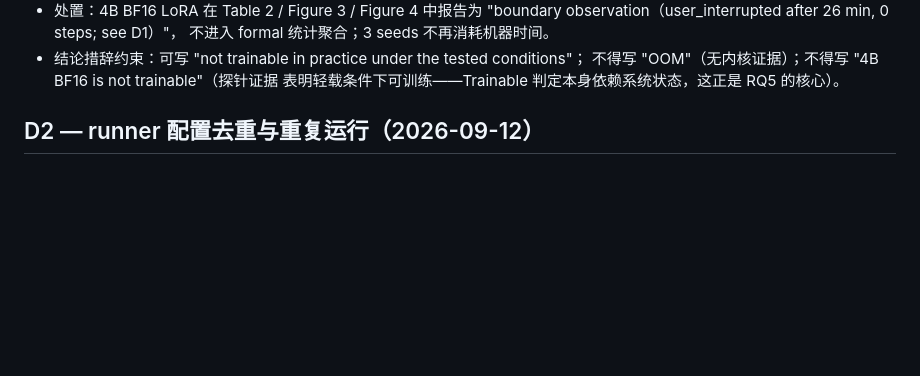
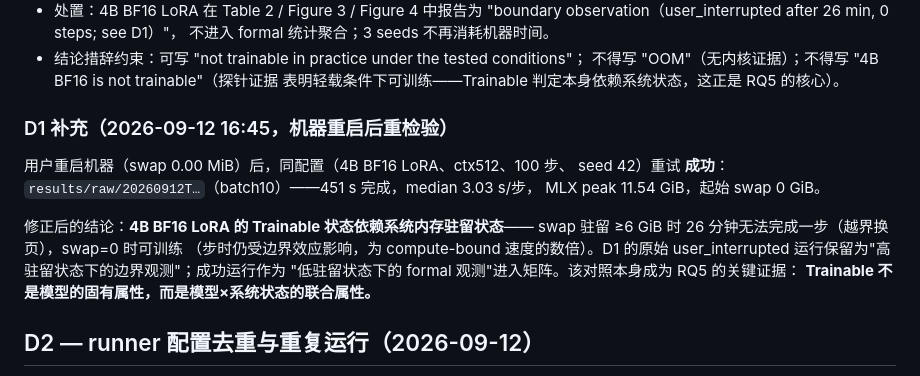
Before and after one commit to YuanyuanMa03/mac-llm-bench, a Markdown page: research/deviations.md, the part around the change. Drawn GitHub-style; blank space fills up the shorter version.

Commit message:
D1 addendum: 4B-bf16 trainable after reboot (100 steps, 3.03s/step, peak 11.54GiB) — Trainable boundary is regime-dependent (model x system state), key RQ5 evidence

```diff
--- a/research/deviations.md
+++ b/research/deviations.md
@@ -25,6 +25,20 @@
 - 结论措辞约束：可写 "not trainable in practice under the tested conditions"；
   不得写 "OOM"（无内核证据）；不得写 "4B BF16 is not trainable"（探针证据
   表明轻载条件下可训练——Trainable 判定本身依赖系统状态，这正是 RQ5 的核心）。
+
+### D1 补充（2026-09-12 16:45，机器重启后重检验）
+
+用户重启机器（swap 0.00 MiB）后，同配置（4B BF16 LoRA、ctx512、100 步、
+seed 42）重试 **成功**：
+`results/raw/20260912T…`（batch10）——451 s 完成，median 3.03 s/步，
+MLX peak 11.54 GiB，起始 swap 0 GiB。
+
+修正后的结论：**4B BF16 LoRA 的 Trainable 状态依赖系统内存驻留状态**——
+swap 驻留 ≥6 GiB 时 26 分钟无法完成一步（越界换页），swap=0 时可训练
+（步时仍受边界效应影响，为 compute-bound 速度的数倍）。D1 的原始
+user_interrupted 运行保留为"高驻留状态下的边界观测"；成功运行作为
+"低驻留状态下的 formal 观测"进入矩阵。该对照本身成为 RQ5 的关键证据：
+**Trainable 不是模型的固有属性，而是模型×系统状态的联合属性。**
 
 ## D2 — runner 配置去重与重复运行（2026-09-12）
 
```
